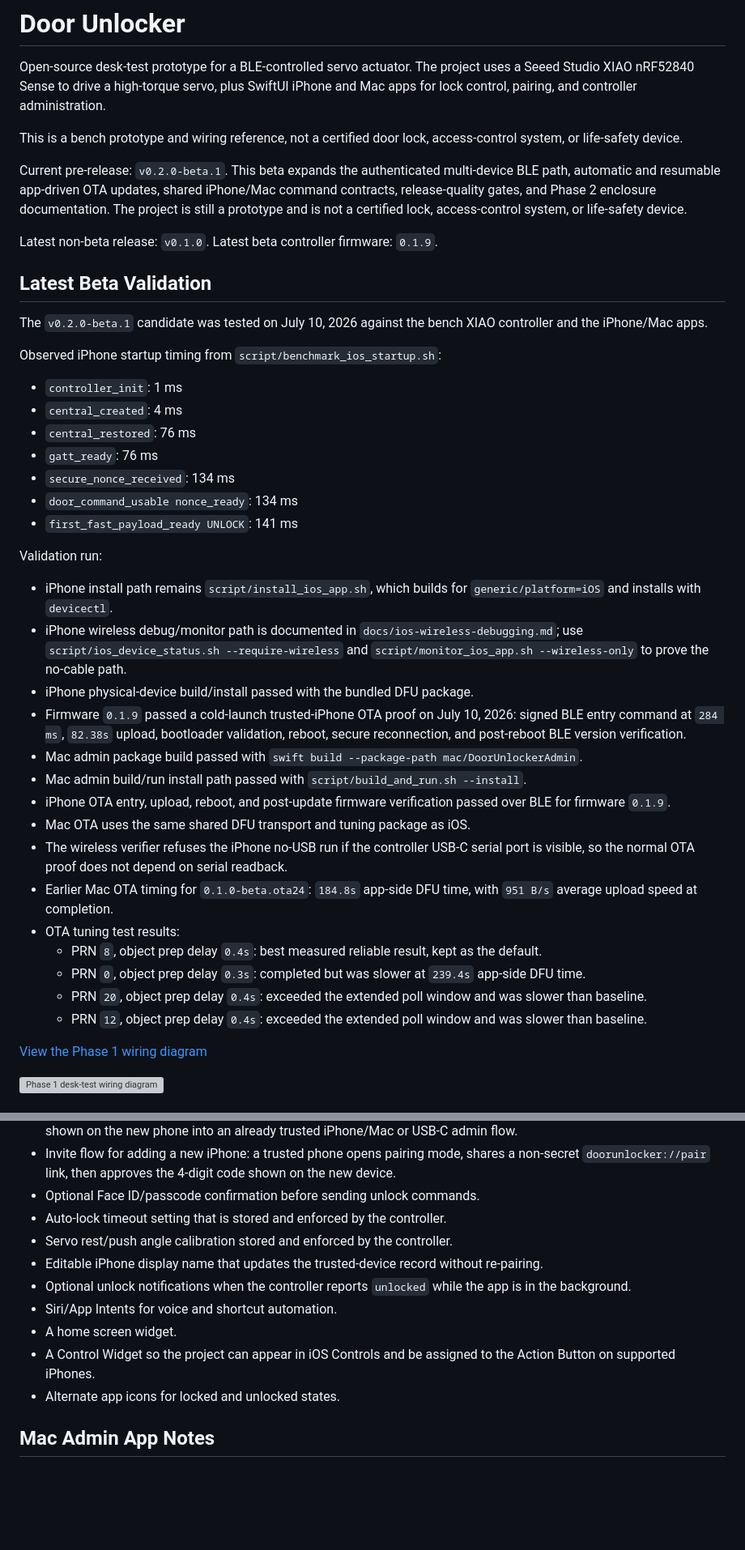
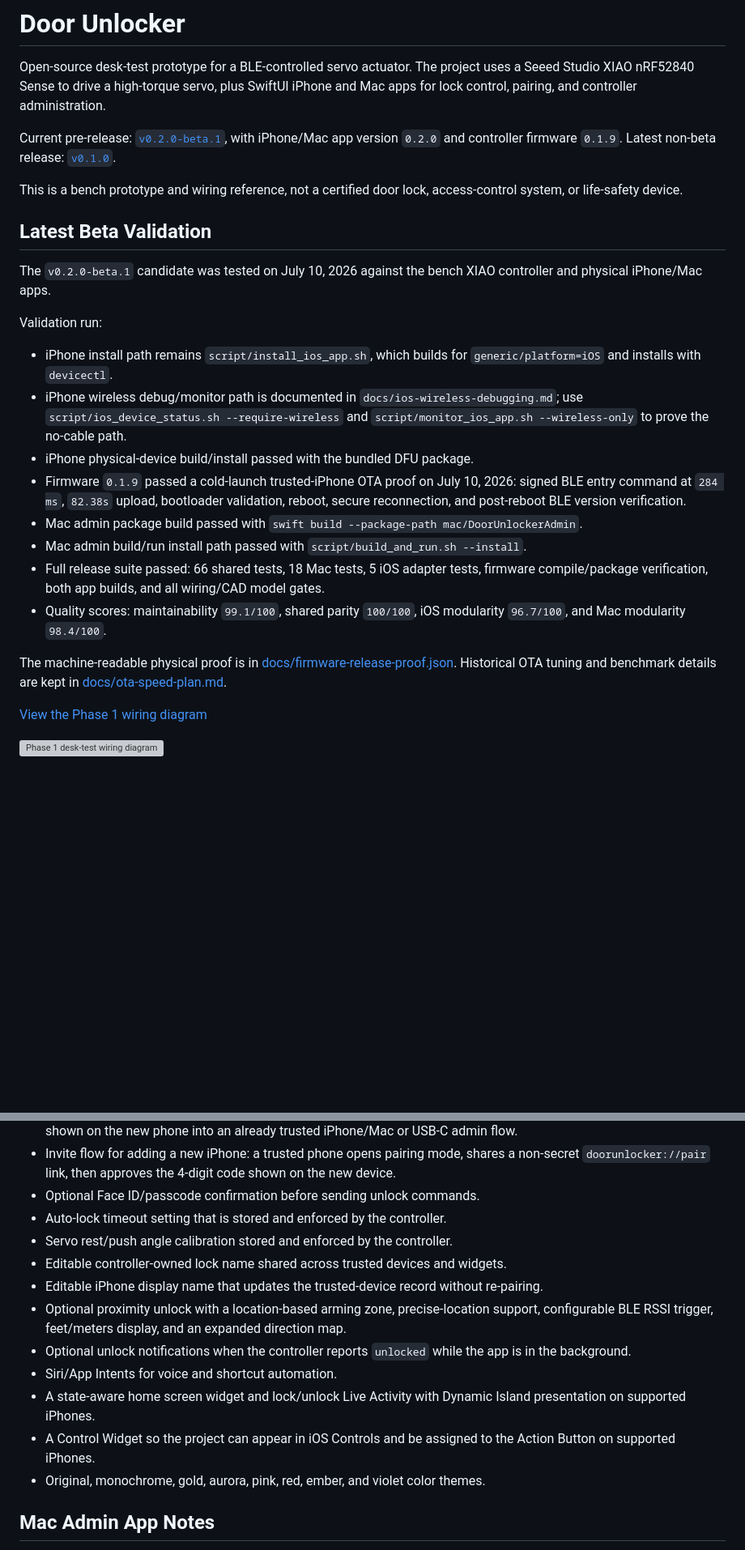
Before and after one commit to bt1142msstate/door-unlocker, a Markdown page: README.md, 2 parts joined by grey strips. Shown at 81% size. Rendered like a GitHub page; blank space fills up the shorter version; grey boxes are pictures that could not be loaded.

```diff
--- a/README.md
+++ b/README.md
@@ -2,25 +2,13 @@
 
 Open-source desk-test prototype for a BLE-controlled servo actuator. The project uses a Seeed Studio XIAO nRF52840 Sense to drive a high-torque servo, plus SwiftUI iPhone and Mac apps for lock control, pairing, and controller administration.
 
+Current pre-release: [`v0.2.0-beta.1`](https://github.com/bt1142msstate/door-unlocker/releases/tag/v0.2.0-beta.1), with iPhone/Mac app version `0.2.0` and controller firmware `0.1.9`. Latest non-beta release: [`v0.1.0`](https://github.com/bt1142msstate/door-unlocker/releases/tag/v0.1.0).
+
 This is a bench prototype and wiring reference, not a certified door lock, access-control system, or life-safety device.
-
-Current pre-release: `v0.2.0-beta.1`. This beta expands the authenticated multi-device BLE path, automatic and resumable app-driven OTA updates, shared iPhone/Mac command contracts, release-quality gates, and Phase 2 enclosure documentation. The project is still a prototype and is not a certified lock, access-control system, or life-safety device.
-
-Latest non-beta release: `v0.1.0`. Latest beta controller firmware: `0.1.9`.
 
 ## Latest Beta Validation
 
-The `v0.2.0-beta.1` candidate was tested on July 10, 2026 against the bench XIAO controller and the iPhone/Mac apps.
-
-Observed iPhone startup timing from `script/benchmark_ios_startup.sh`:
-
-- `controller_init`: 1 ms
-- `central_created`: 4 ms
-- `central_restored`: 76 ms
-- `gatt_ready`: 76 ms
-- `secure_nonce_received`: 134 ms
-- `door_command_usable nonce_ready`: 134 ms
-- `first_fast_payload_ready UNLOCK`: 141 ms
+The `v0.2.0-beta.1` candidate was tested on July 10, 2026 against the bench XIAO controller and physical iPhone/Mac apps.
 
 Validation run:
 
@@ -30,15 +18,10 @@ Validation run:
 - Firmware `0.1.9` passed a cold-launch trusted-iPhone OTA proof on July 10, 2026: signed BLE entry command at `284 ms`, `82.38s` upload, bootloader validation, reboot, secure reconnection, and post-reboot BLE version verification.
 - Mac admin package build passed with `swift build --package-path mac/DoorUnlockerAdmin`.
 - Mac admin build/run install path passed with `script/build_and_run.sh --install`.
-- iPhone OTA entry, upload, reboot, and post-update firmware verification passed over BLE for firmware `0.1.9`.
-- Mac OTA uses the same shared DFU transport and tuning package as iOS.
-- The wireless verifier refuses the iPhone no-USB run if the controller USB-C serial port is visible, so the normal OTA proof does not depend on serial readback.
-- Earlier Mac OTA timing for `0.1.0-beta.ota24`: `184.8s` app-side DFU time, with `951 B/s` average upload speed at completion.
-- OTA tuning test results:
-  - PRN `8`, object prep delay `0.4s`: best measured reliable result, kept as the default.
-  - PRN `0`, object prep delay `0.3s`: completed but was slower at `239.4s` app-side DFU time.
-  - PRN `20`, object prep delay `0.4s`: exceeded the extended poll window and was slower than baseline.
-  - PRN `12`, object prep delay `0.4s`: exceeded the extended poll window and was slower than baseline.
+- Full release suite passed: 66 shared tests, 18 Mac tests, 5 iOS adapter tests, firmware compile/package verification, both app builds, and all wiring/CAD model gates.
+- Quality scores: maintainability `99.1/100`, shared parity `100/100`, iOS modularity `96.7/100`, and Mac modularity `98.4/100`.
+
+The machine-readable physical proof is in [docs/firmware-release-proof.json](docs/firmware-release-proof.json). Historical OTA tuning and benchmark details are kept in [docs/ota-speed-plan.md](docs/ota-speed-plan.md).
 
 [View the Phase 1 wiring diagram](https://bt1142msstate.github.io/door-unlocker/)
 
@@ -163,12 +159,14 @@ The app provides:
 - Optional Face ID/passcode confirmation before sending unlock commands.
 - Auto-lock timeout setting that is stored and enforced by the controller.
 - Servo rest/push angle calibration stored and enforced by the controller.
+- Editable controller-owned lock name shared across trusted devices and widgets.
 - Editable iPhone display name that updates the trusted-device record without re-pairing.
+- Optional proximity unlock with a location-based arming zone, precise-location support, configurable BLE RSSI trigger, feet/meters display, and an expanded direction map.
 - Optional unlock notifications when the controller reports `unlocked` while the app is in the background.
 - Siri/App Intents for voice and shortcut automation.
-- A home screen widget.
+- A state-aware home screen widget and lock/unlock Live Activity with Dynamic Island presentation on supported iPhones.
 - A Control Widget so the project can appear in iOS Controls and be assigned to the Action Button on supported iPhones.
-- Alternate app icons for locked and unlocked states.
+- Original, monochrome, gold, aurora, pink, red, ember, and violet color themes.
 
 ## Mac Admin App Notes
 
```
Also changed, not shown: other parts of README.md (+40 -20 lines).
